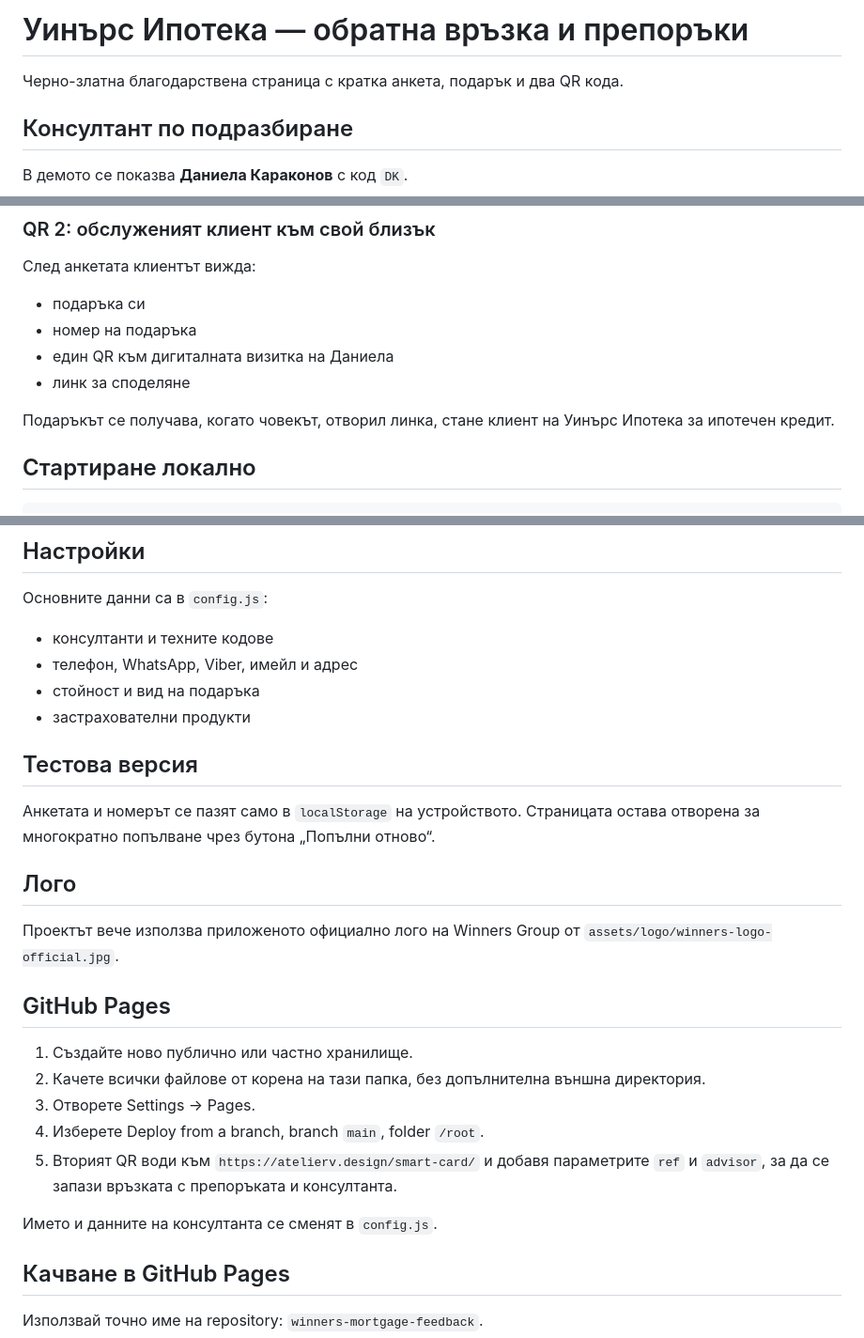
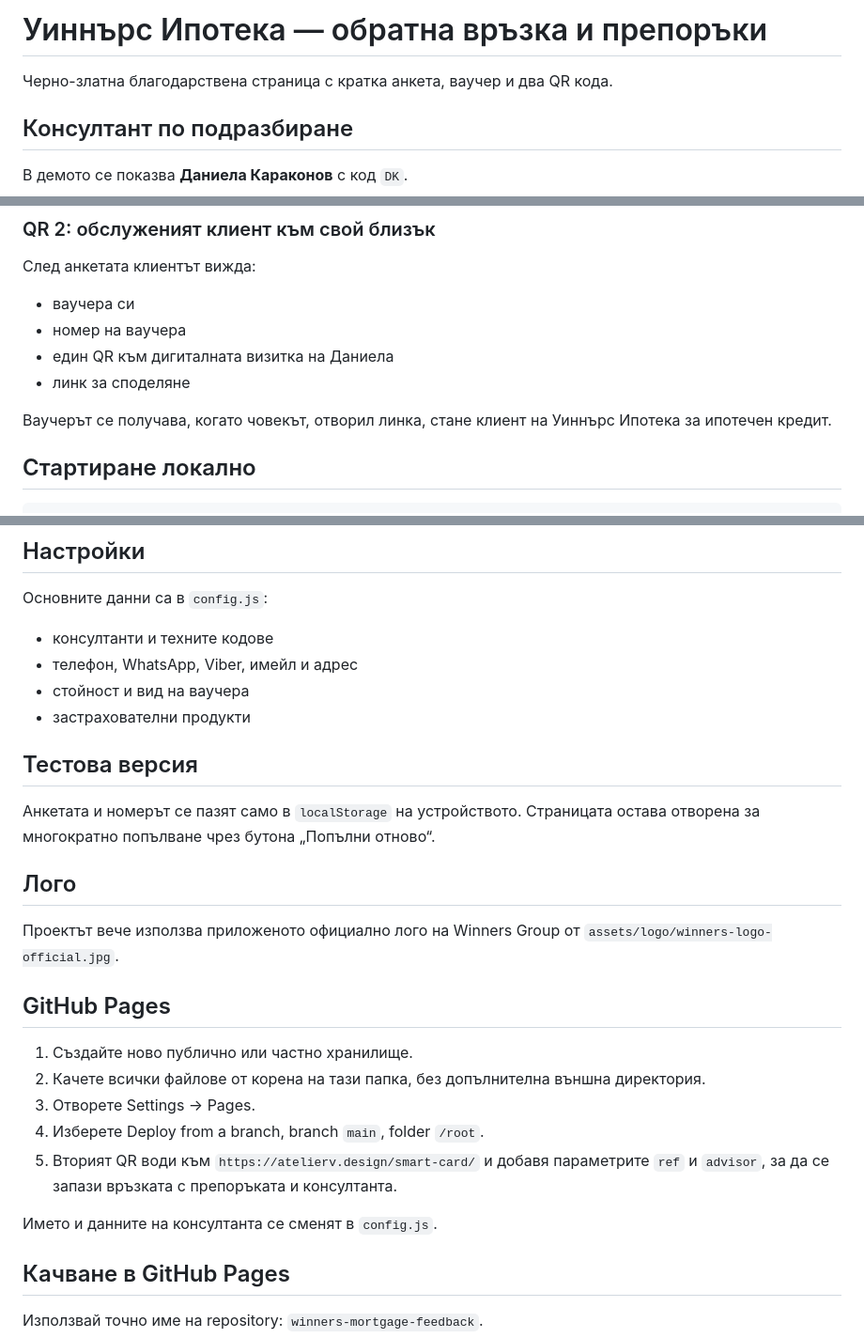
Before and after one commit to lobsterlobs/winners-mortgage-feedback, a Markdown page: README.md, 3 parts joined by grey strips. Shown at 94% size. GitHub-like rendering.

Commit message:
Update documentation terminology

```diff
--- a/README.md
+++ b/README.md
@@ -1,6 +1,6 @@
-# Уинърс Ипотека — обратна връзка и препоръки
+# Уиннърс Ипотека — обратна връзка и препоръки
 
-Черно-златна благодарствена страница с кратка анкета, подарък и два QR кода.
+Черно-златна благодарствена страница с кратка анкета, ваучер и два QR кода.
 
 ## Консултант по подразбиране
 
@@ -28,12 +28,12 @@ http://localhost:8080/?staff=true&advisor=DK
 
 След анкетата клиентът вижда:
 
-- подаръка си
-- номер на подаръка
+- ваучера си
+- номер на ваучера
 - един QR към дигиталната визитка на Даниела
 - линк за споделяне
 
-Подаръкът се получава, когато човекът, отворил линка, стане клиент на Уинърс Ипотека за ипотечен кредит.
+Ваучерът се получава, когато човекът, отворил линка, стане клиент на Уиннърс Ипотека за ипотечен кредит.
 
 ## Стартиране локално
 
@@ -63,18 +63,16 @@ http://localhost:8080/?advisor=DK&name=Иван&client=1042&demo=true
 
 - консултанти и техните кодове
 - телефон, WhatsApp, Viber, имейл и адрес
-- стойност и вид на подаръка
+- стойност и вид на ваучера
 - застрахователни продукти
 
 ## Тестова версия
 
 Анкетата и номерът се пазят само в `localStorage` на устройството. Страницата остава отворена за многократно попълване чрез бутона „Попълни отново“.
 
-
 ## Лого
 
 Проектът вече използва приложеното официално лого на Winners Group от `assets/logo/winners-logo-official.jpg`.
-
 
 ## GitHub Pages
 
@@ -85,7 +83,6 @@ http://localhost:8080/?advisor=DK&name=Иван&client=1042&demo=true
 5. Вторият QR води към `https://atelierv.design/smart-card/` и добавя параметрите `ref` и `advisor`, за да се запази връзката с препоръката и консултанта.
 
 Името и данните на консултанта се сменят в `config.js`.
-
 
 ## Качване в GitHub Pages
 
```
